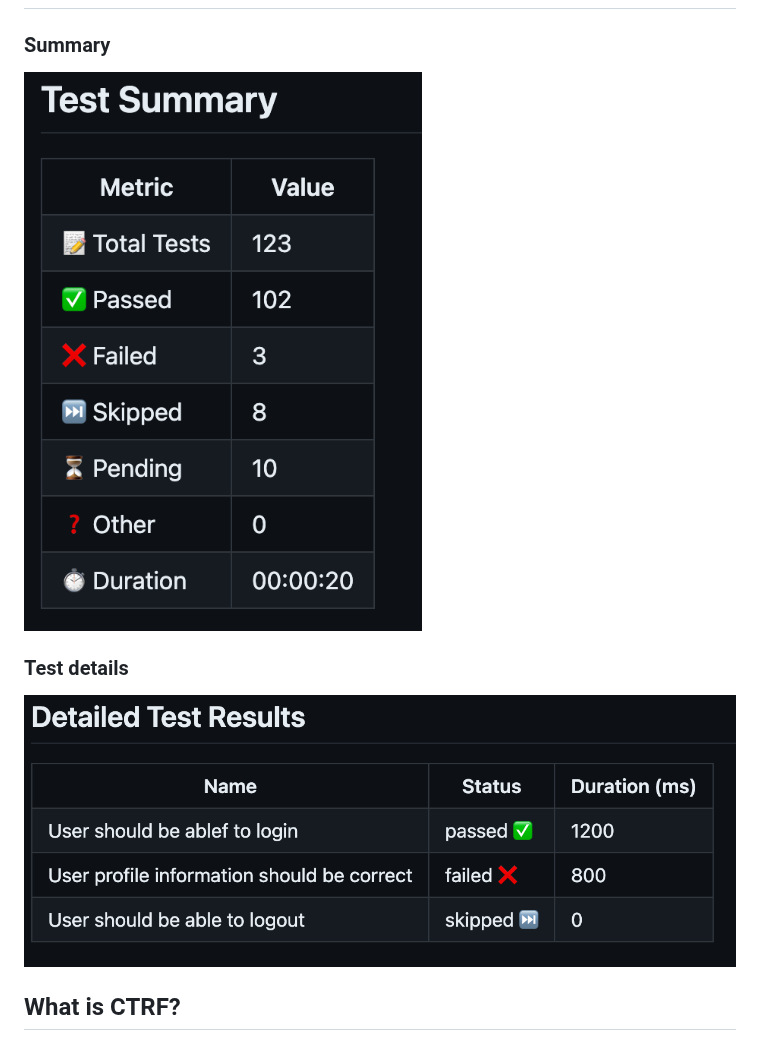
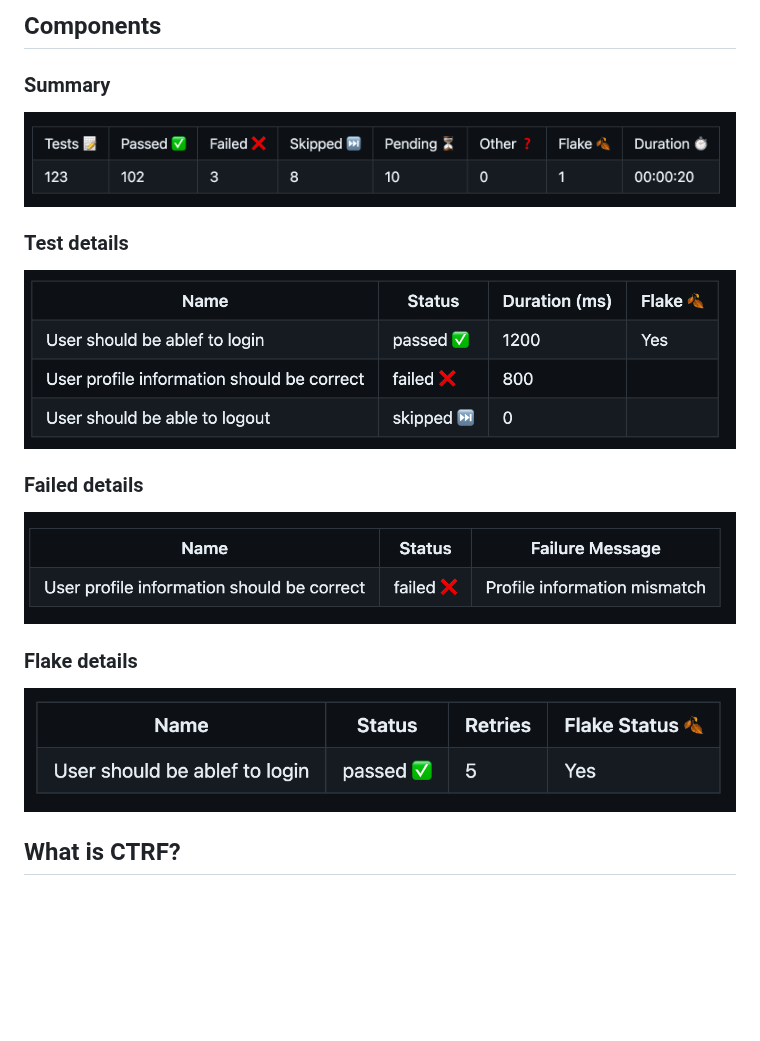
Before and after one commit to ctrf-io/github-test-reporter, a Markdown page: README.md, the part around one of its changes. Rendered like a GitHub page; pictures changed too: images/failed.png (added), images/flake.png (added), images/summary.png; blank space fills up the shorter version.

```diff
--- a/README.md
+++ b/README.md
@@ -32,3 +90,4 @@ For a test details table, add the following to your workflow yaml:
+## Components
 
 ### Summary
 
@@ -37,6 +96,14 @@ For a test details table, add the following to your workflow yaml:
 ### Test details
 
 ![Project Logo](images/tests.png)
+
+### Failed details
+
+![Project Logo](images/failed.png)
+
+### Flake details
+
+![Project Logo](images/flake.png)
 
 ## What is CTRF?
 
```
Also changed, not shown: other parts of README.md (+65 -8 lines), 3 other files.
